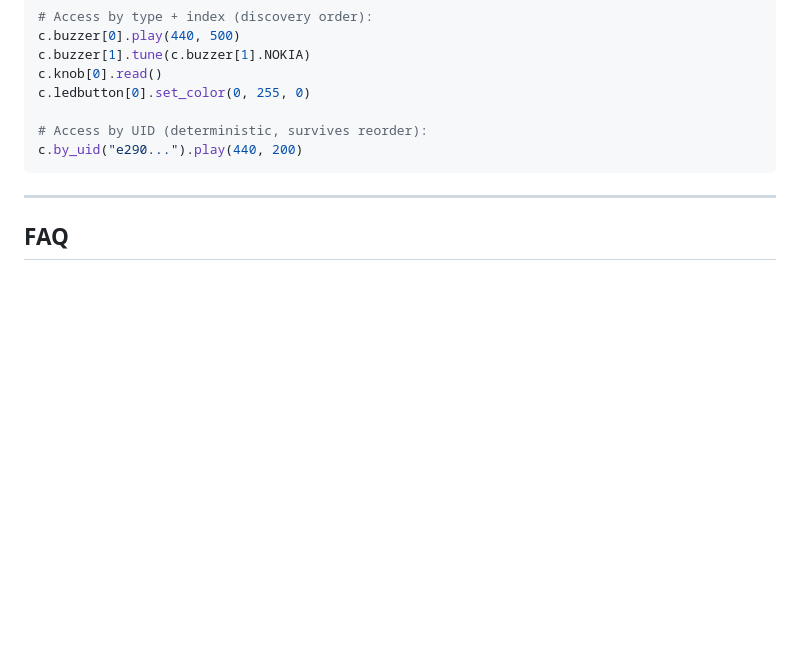
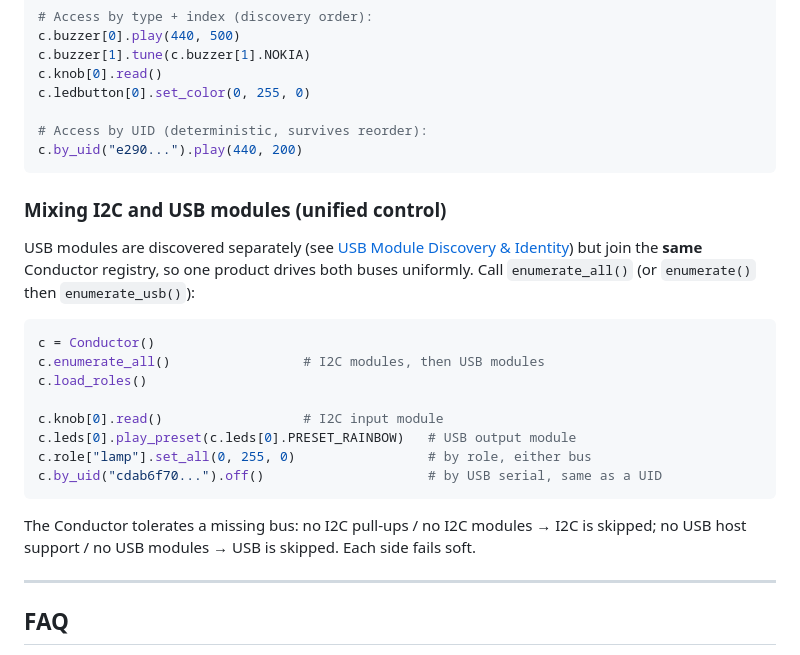
Before and after one commit to buildwithnoknok/Ecosystem, a Markdown page: software/enumeration.md, the part around the change. GitHub-like rendering; blank space fills up the shorter version.

Commit message:
enumeration: document unified I2C+USB Conductor control (enumerate_all)
Adds a "Mixing I2C and USB modules" example to the Conductor section: both buses
in one registry, enumerate_all(), access by type/role/UID-or-serial, and the
fail-soft behaviour when a bus is absent.

Co-Authored-By: Claude Opus 4.8 <noreply@anthropic.com>

````diff
--- a/software/enumeration.md
+++ b/software/enumeration.md
@@ -223,6 +223,26 @@ c.ledbutton[0].set_color(0, 255, 0)
 c.by_uid("e290...").play(440, 200)
 ```
 
+### Mixing I2C and USB modules (unified control)
+
+USB modules are discovered separately (see [USB Module Discovery & Identity](#usb-module-discovery--identity))
+but join the **same** Conductor registry, so one product drives both buses uniformly.
+Call `enumerate_all()` (or `enumerate()` then `enumerate_usb()`):
+
+```python
+c = Conductor()
+c.enumerate_all()                 # I2C modules, then USB modules
+c.load_roles()
+
+c.knob[0].read()                  # I2C input module
+c.leds[0].play_preset(c.leds[0].PRESET_RAINBOW)   # USB output module
+c.role["lamp"].set_all(0, 255, 0)                 # by role, either bus
+c.by_uid("cdab6f70...").off()                     # by USB serial, same as a UID
+```
+
+The Conductor tolerates a missing bus: no I2C pull-ups / no I2C modules → I2C is
+skipped; no USB host support / no USB modules → USB is skipped. Each side fails soft.
+
 ---
 
 ## FAQ
````
